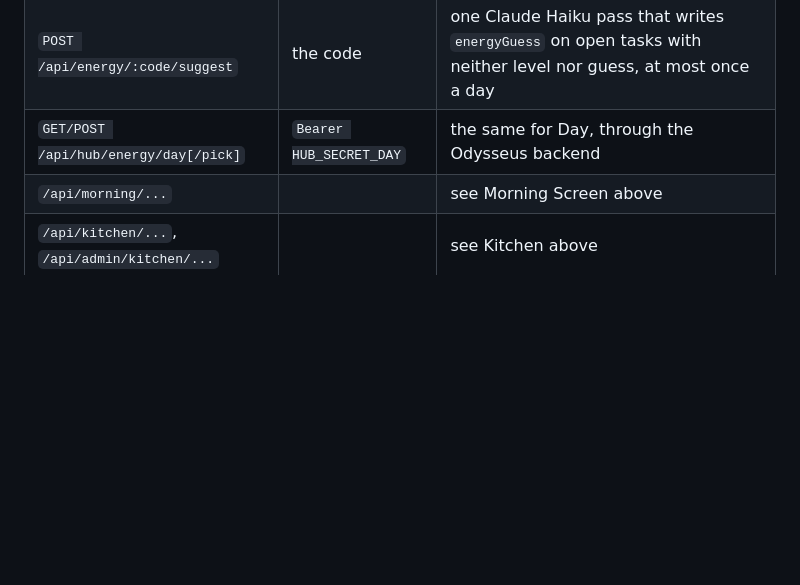
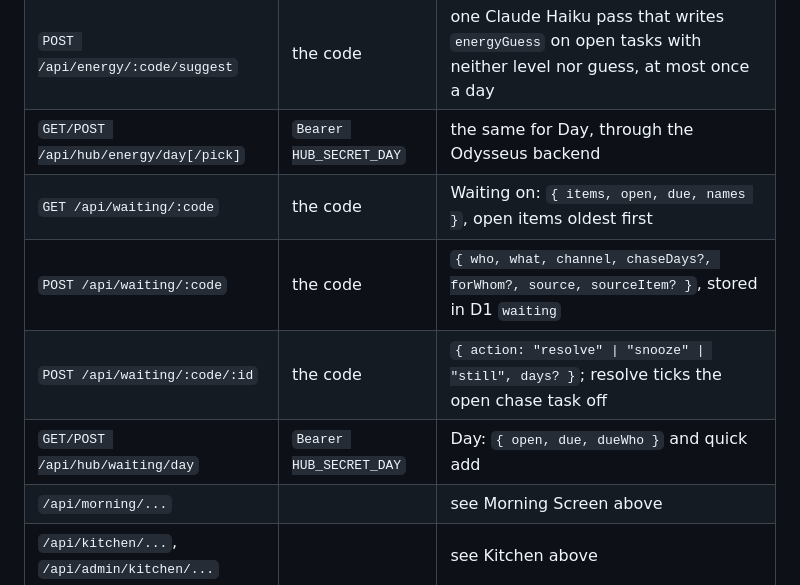
Before and after one commit to mellowt1/todo, a Markdown page: README.md, the part around the change. GitHub-like rendering; blank space fills up the shorter version.

Commit message:
README: the Waiting on routes
Co-Authored-By: Claude Opus 5.5 <noreply@anthropic.com>

```diff
--- a/README.md
+++ b/README.md
@@ -171,6 +171,10 @@ The app polls `GET /api/todo/:code?since=<rev>` every ten seconds, only while it
 | `POST /api/energy/:code/pick` | the code | `{ mode: "next" \| "surprise", skip, current?, skipped?, source }`; `skipped` is stored as `energy.skipped` |
 | `POST /api/energy/:code/suggest` | the code | one Claude Haiku pass that writes `energyGuess` on open tasks with neither level nor guess, at most once a day |
 | `GET/POST /api/hub/energy/day[/pick]` | `Bearer HUB_SECRET_DAY` | the same for Day, through the Odysseus backend |
+| `GET /api/waiting/:code` | the code | Waiting on: `{ items, open, due, names }`, open items oldest first |
+| `POST /api/waiting/:code` | the code | `{ who, what, channel, chaseDays?, forWhom?, source, sourceItem? }`, stored in D1 `waiting` |
+| `POST /api/waiting/:code/:id` | the code | `{ action: "resolve" \| "snooze" \| "still", days? }`; resolve ticks the open chase task off |
+| `GET/POST /api/hub/waiting/day` | `Bearer HUB_SECRET_DAY` | Day: `{ open, due, dueWho }` and quick add |
 | `/api/morning/...` | | see Morning Screen above |
 | `/api/kitchen/...`, `/api/admin/kitchen/...` | | see Kitchen above |
 | `/api/german/...` | | see German calls above |
```
